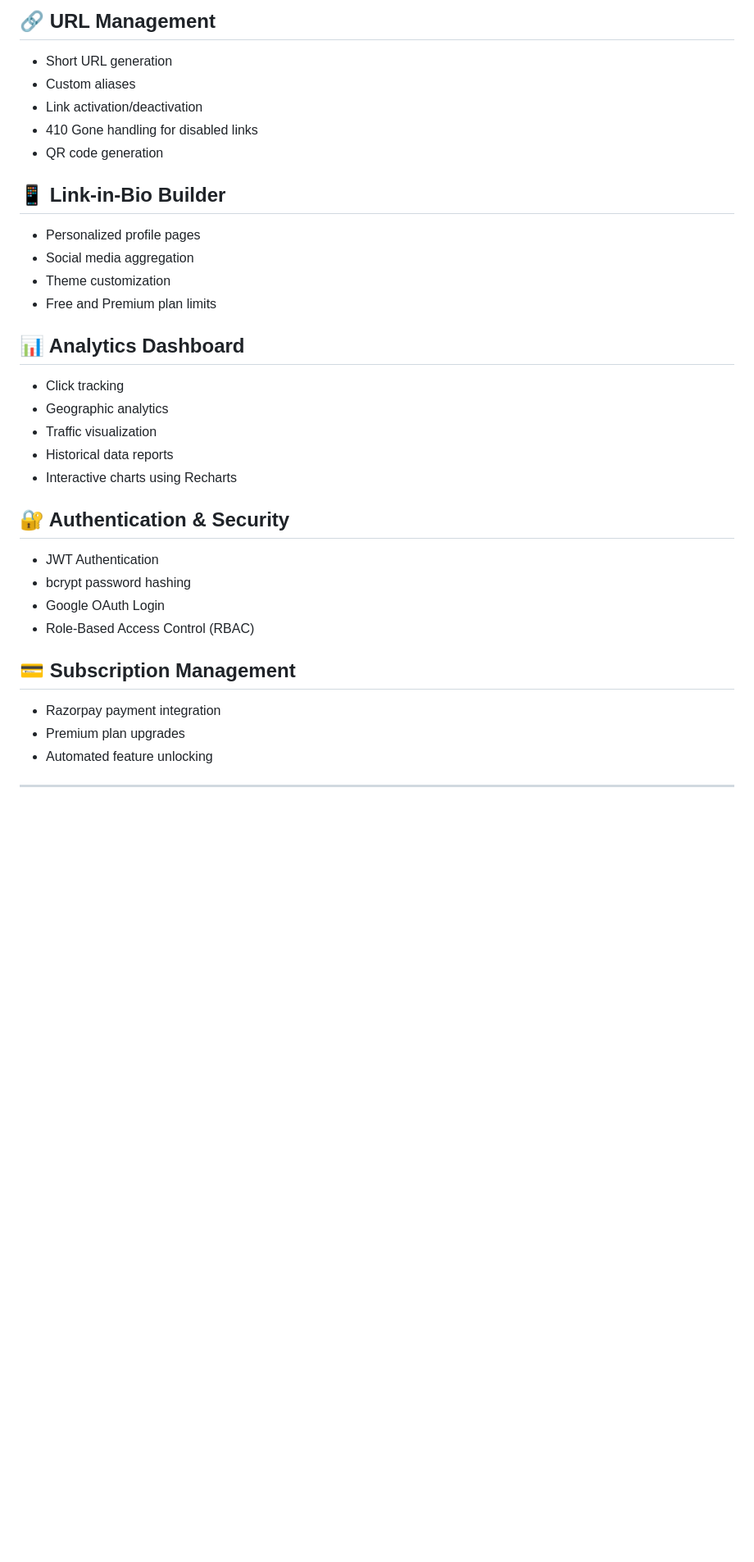
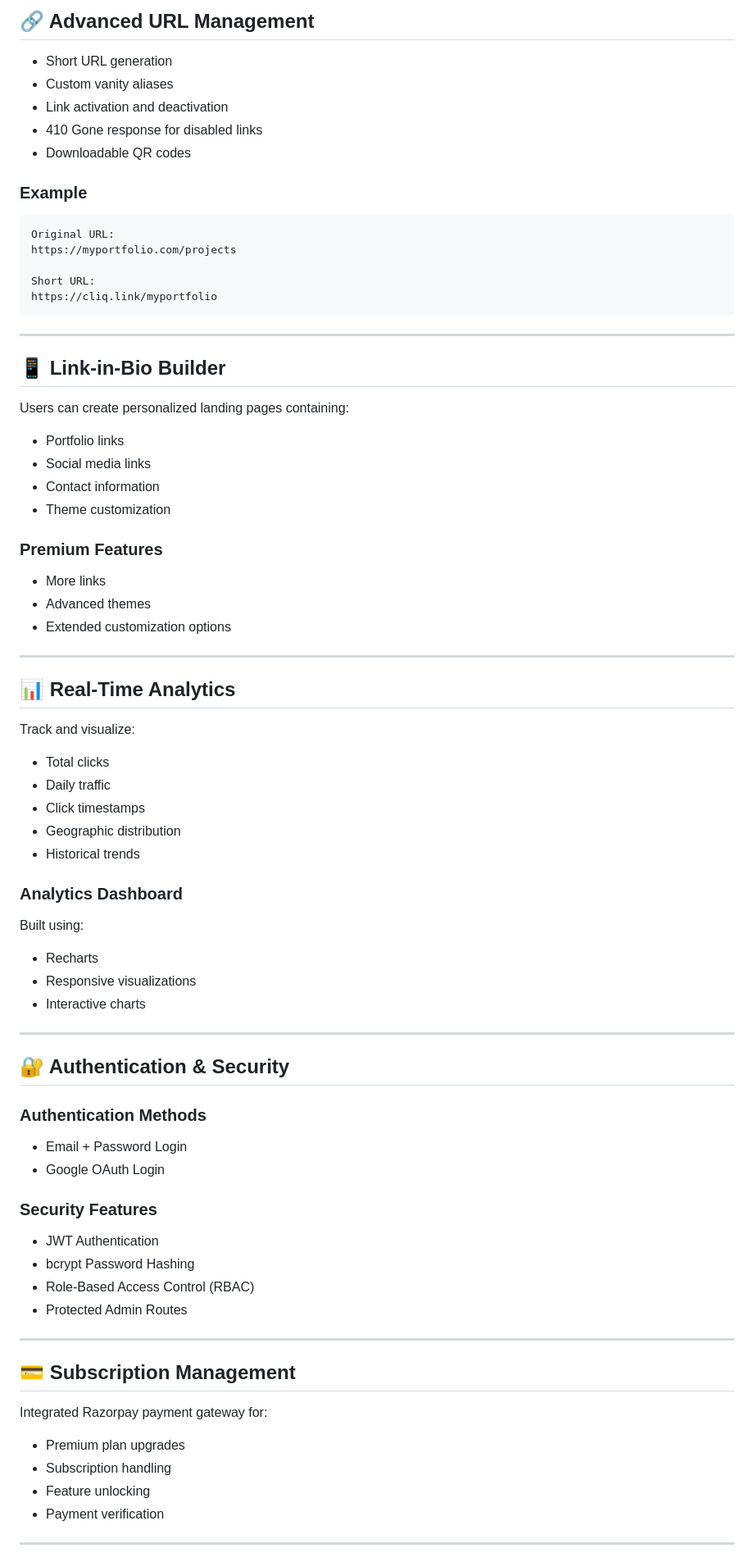
Before and after one commit to shrenik879/Distributed-URL-Analytics-SaaS, a Markdown page: README.md, the part around one of its changes. Shown at 82% size. Drawn GitHub-style; blank space fills up the shorter version.

Commit message:
Revise README for better readability and details
Updated README.md for improved clarity and structure.

````diff
--- a/README.md
+++ b/README.md
@@ -101,39 +104,85 @@ The platform is designed using a scalable distributed architecture with separate
 
-## 🔗 URL Management
+## 🔗 Advanced URL Management
 
 * Short URL generation
-* Custom aliases
-* Link activation/deactivation
-* 410 Gone handling for disabled links
-* QR code generation
+* Custom vanity aliases
+* Link activation and deactivation
+* 410 Gone response for disabled links
+* Downloadable QR codes
+
+### Example
+
+```text
+Original URL:
+https://myportfolio.com/projects
+
+Short URL:
+https://cliq.link/myportfolio
+```
+
+---
 
 ## 📱 Link-in-Bio Builder
 
-* Personalized profile pages
-* Social media aggregation
+Users can create personalized landing pages containing:
+
+* Portfolio links
+* Social media links
+* Contact information
 * Theme customization
-* Free and Premium plan limits
 
-## 📊 Analytics Dashboard
+### Premium Features
 
-* Click tracking
-* Geographic analytics
-* Traffic visualization
-* Historical data reports
-* Interactive charts using Recharts
+* More links
+* Advanced themes
+* Extended customization options
+
+---
+
+## 📊 Real-Time Analytics
+
+Track and visualize:
+
+* Total clicks
+* Daily traffic
+* Click timestamps
+* Geographic distribution
+* Historical trends
+
+### Analytics Dashboard
+
+Built using:
+
+* Recharts
+* Responsive visualizations
+* Interactive charts
+
+---
 
 ## 🔐 Authentication & Security
 
+### Authentication Methods
+
+* Email + Password Login
+* Google OAuth Login
+
+### Security Features
+
 * JWT Authentication
-* bcrypt password hashing
-* Google OAuth Login
+* bcrypt Password Hashing
 * Role-Based Access Control (RBAC)
+* Protected Admin Routes
+
+---
 
 ## 💳 Subscription Management
 
-* Razorpay payment integration
+Integrated Razorpay payment gateway for:
+
 * Premium plan upgrades
-* Automated feature unlocking
+* Subscription handling
+* Feature unlocking
+* Payment verification
 
 ---
 
````
Also changed, not shown: other parts of README.md (+237 -121 lines).
